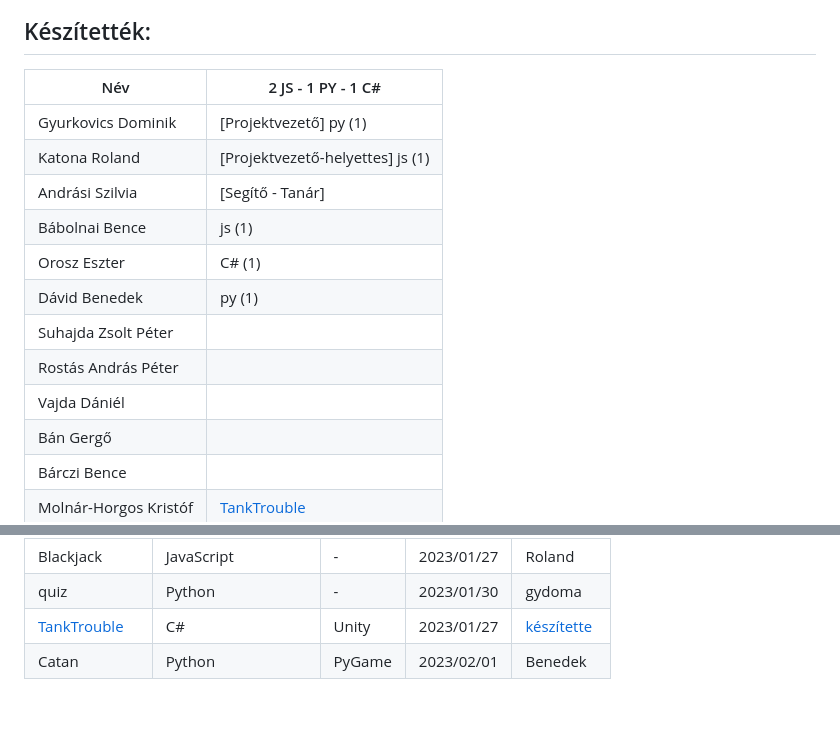
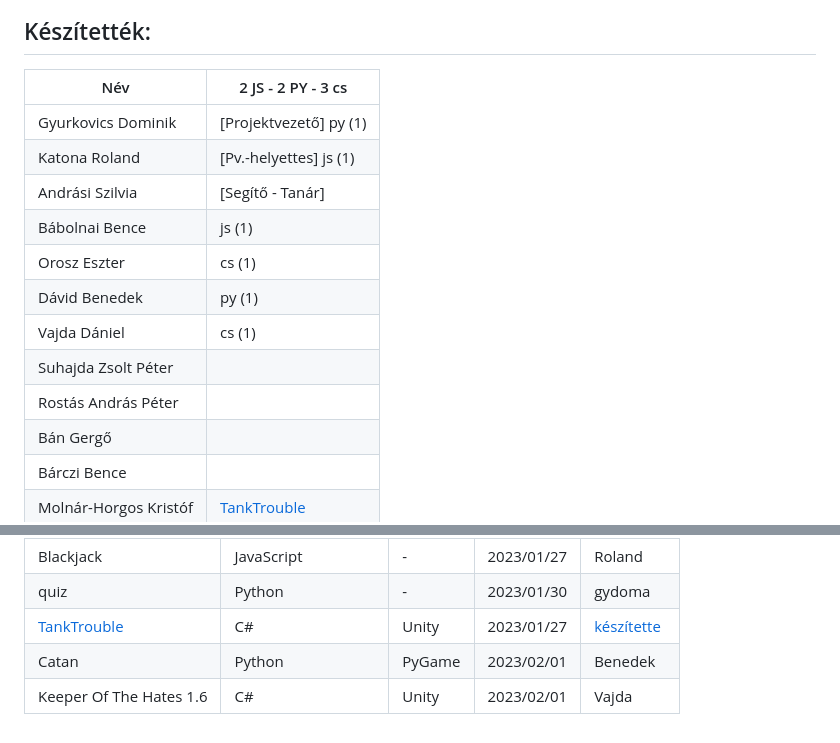
Before and after one commit to gydoma/arcade, a Markdown page: README.md, 2 parts joined by grey strips. Rendered like a GitHub page.

```diff
--- a/README.md
+++ b/README.md
@@ -32,17 +32,17 @@ Ha valami más programozási nyelvben szeretnéd megcsinálni a játékodat mint
 
 ## Készítették:
 
-| Név | 2 JS - 1 PY - 1 C#|
+| Név | 2 JS - 2 PY - 3 cs|
 | ------ | ------ |
 | Gyurkovics Dominik | [Projektvezető] py (1)|
-| Katona Roland | [Projektvezető-helyettes] js (1)|
+| Katona Roland | [Pv.-helyettes] js (1)|
 | Andrási Szilvia | [Segítő - Tanár] |
 | Bábolnai Bence | js (1) |
-| Orosz Eszter | C# (1) |
+| Orosz Eszter | cs (1) |
 | Dávid Benedek | py (1) |
+| Vajda Dániel | cs (1)|
 | Suhajda Zsolt Péter | |
 | Rostás András Péter | |
-| Vajda Dániél | |
 | Bán Gergő | |
 | Bárczi Bence | |
 | Molnár-Horgos Kristóf | [TankTrouble](https://github.com/Trixep/TankTrouble-Multiplayer) |
@@ -63,3 +63,4 @@ Ha valami más programozási nyelvben szeretnéd megcsinálni a játékodat mint
 | quiz | Python | - | 2023/01/30 | gydoma |
 | [TankTrouble](https://github.com/Trixep/TankTrouble-Multiplayer)| C# | Unity | 2023/01/27 | [készítette](https://github.com/Trixep/TankTrouble-Multiplayer#a-projekt-tagjai) |
 | Catan | Python | PyGame | 2023/02/01 | Benedek |
+| Keeper Of The Hates 1.6 | C# | Unity | 2023/02/01 | Vajda |
```
